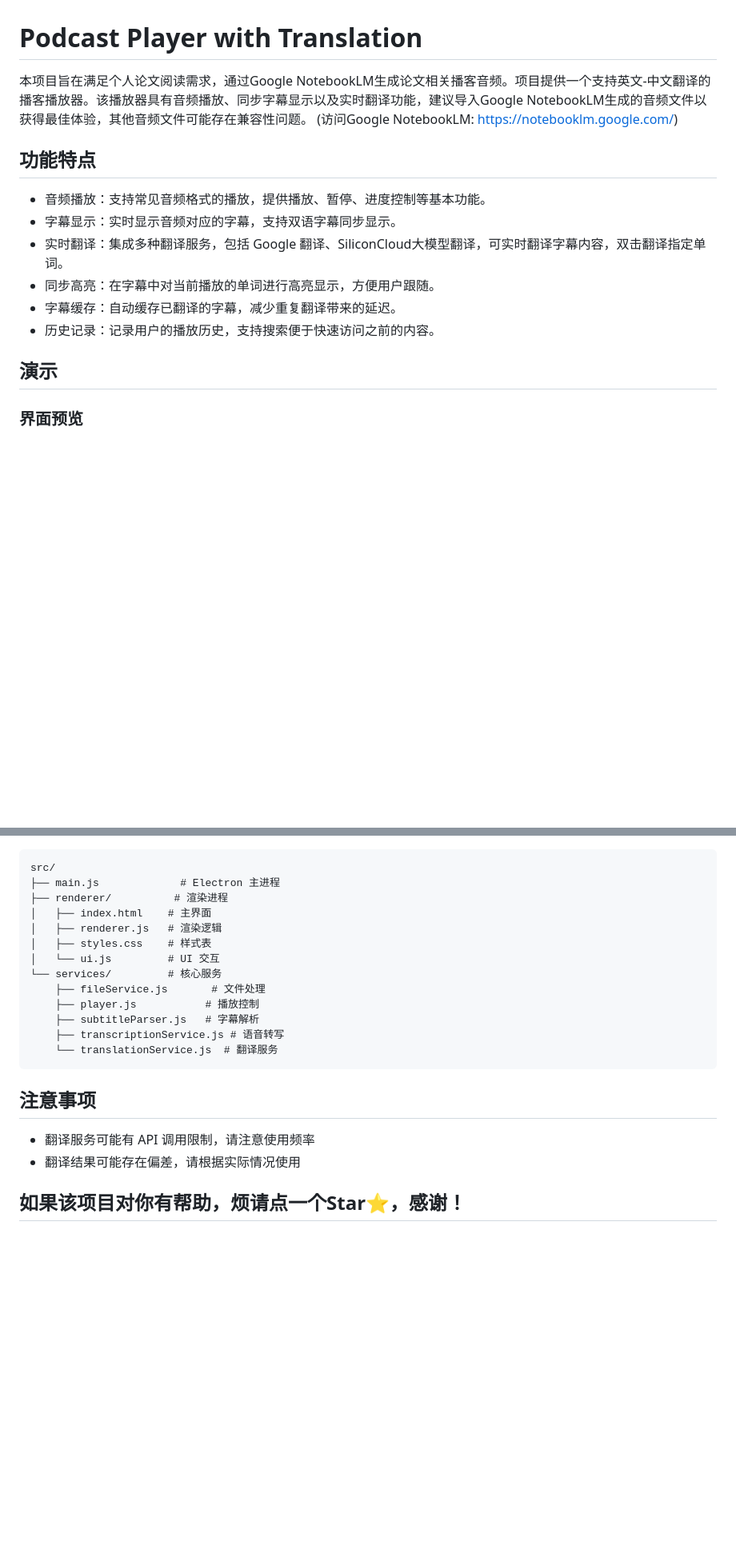
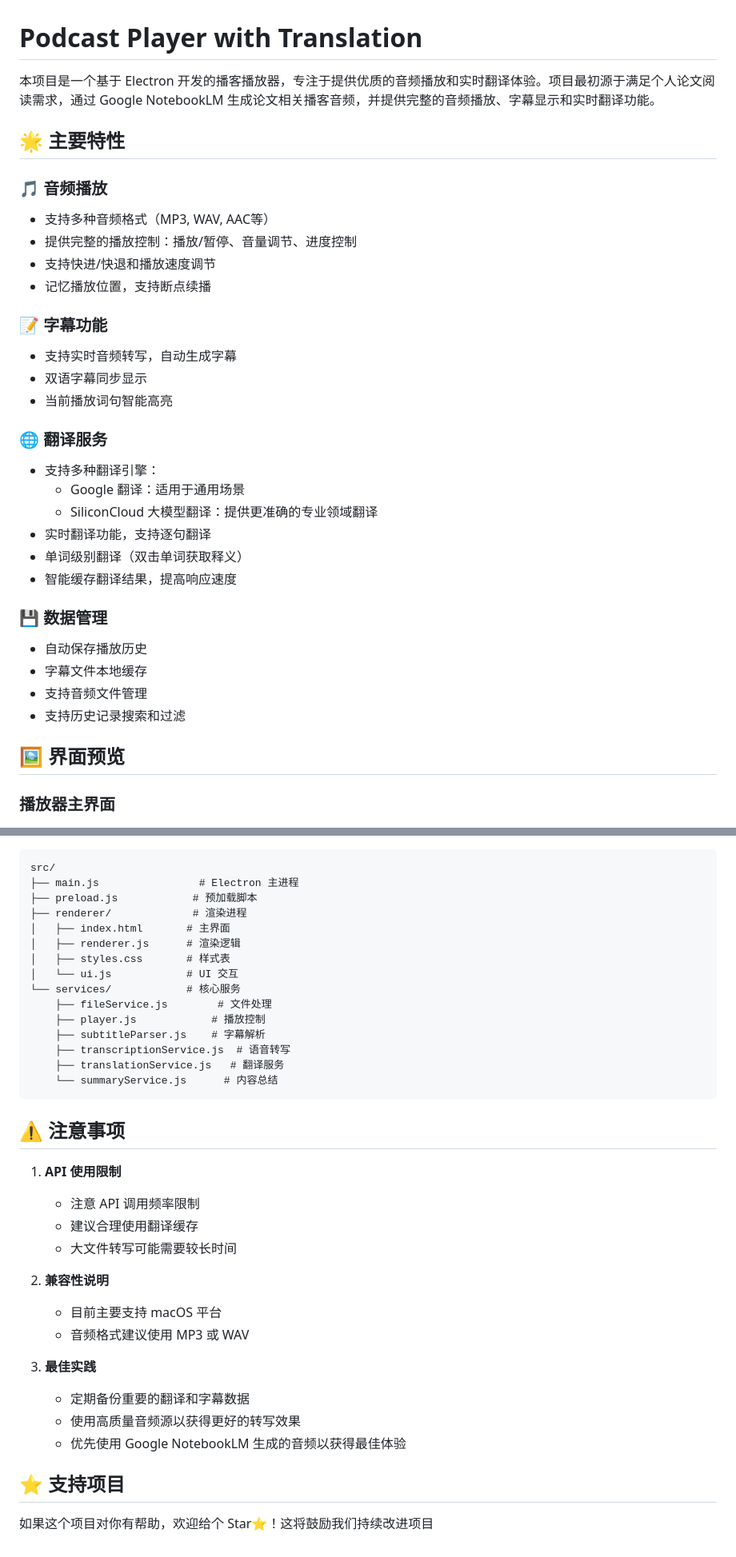
Before and after one commit to reilxlx/electron-podcast-player, a Markdown page: README.md, 2 parts joined by grey strips. Shown: that part at 80% size. Rendered like a GitHub page; blank space fills up the shorter version.

````diff
--- a/README.md
+++ b/README.md
@@ -1,19 +1,37 @@
 # Podcast Player with Translation
 
-本项目旨在满足个人论文阅读需求，通过Google NotebookLM生成论文相关播客音频。项目提供一个支持英文-中文翻译的播客播放器。该播放器具有音频播放、同步字幕显示以及实时翻译功能，建议导入Google NotebookLM生成的音频文件以获得最佳体验，其他音频文件可能存在兼容性问题。 (访问Google NotebookLM: https://notebooklm.google.com/)
+本项目是一个基于 Electron 开发的播客播放器，专注于提供优质的音频播放和实时翻译体验。项目最初源于满足个人论文阅读需求，通过 Google NotebookLM 生成论文相关播客音频，并提供完整的音频播放、字幕显示和实时翻译功能。
 
-## 功能特点
+## 🌟 主要特性
 
-- 音频播放：支持常见音频格式的播放，提供播放、暂停、进度控制等基本功能。
-- 字幕显示：实时显示音频对应的字幕，支持双语字幕同步显示。
-- 实时翻译：集成多种翻译服务，包括 Google 翻译、SiliconCloud大模型翻译，可实时翻译字幕内容，双击翻译指定单词。
-- 同步高亮：在字幕中对当前播放的单词进行高亮显示，方便用户跟随。
-- 字幕缓存：自动缓存已翻译的字幕，减少重复翻译带来的延迟。
-- 历史记录：记录用户的播放历史，支持搜索便于快速访问之前的内容。
+### 🎵 音频播放
+- 支持多种音频格式（MP3, WAV, AAC等）
+- 提供完整的播放控制：播放/暂停、音量调节、进度控制
+- 支持快进/快退和播放速度调节
+- 记忆播放位置，支持断点续播
 
-## 演示
+### 📝 字幕功能
+- 支持实时音频转写，自动生成字幕
+- 双语字幕同步显示
+- 当前播放词句智能高亮
 
-### 界面预览
+### 🌐 翻译服务
+- 支持多种翻译引擎：
+  - Google 翻译：适用于通用场景
+  - SiliconCloud 大模型翻译：提供更准确的专业领域翻译
+- 实时翻译功能，支持逐句翻译
+- 单词级别翻译（双击单词获取释义）
+- 智能缓存翻译结果，提高响应速度
+
+### 💾 数据管理
+- 自动保存播放历史
+- 字幕文件本地缓存
+- 支持音频文件管理
+- 支持历史记录搜索和过滤
+
+## 🖼️ 界面预览
+
+### 播放器主界面
 ![播放器界面](./data/demo-pic.png)
 
 ### 功能演示
@@ -74,22 +116,37 @@ npm run build:mac
 ```
 src/
-├── main.js             # Electron 主进程
-├── renderer/          # 渲染进程
-│   ├── index.html    # 主界面
-│   ├── renderer.js   # 渲染逻辑
-│   ├── styles.css    # 样式表
-│   └── ui.js         # UI 交互
-└── services/         # 核心服务
-    ├── fileService.js       # 文件处理
-    ├── player.js           # 播放控制
-    ├── subtitleParser.js   # 字幕解析
-    ├── transcriptionService.js # 语音转写
-    └── translationService.js  # 翻译服务
+├── main.js                # Electron 主进程
+├── preload.js            # 预加载脚本
+├── renderer/             # 渲染进程
+│   ├── index.html       # 主界面
+│   ├── renderer.js      # 渲染逻辑
+│   ├── styles.css       # 样式表
+│   └── ui.js            # UI 交互
+└── services/            # 核心服务
+    ├── fileService.js        # 文件处理
+    ├── player.js            # 播放控制
+    ├── subtitleParser.js    # 字幕解析
+    ├── transcriptionService.js  # 语音转写
+    ├── translationService.js   # 翻译服务
+    └── summaryService.js      # 内容总结
 ```
 
-## 注意事项
+## ⚠️ 注意事项
 
-- 翻译服务可能有 API 调用限制，请注意使用频率
-- 翻译结果可能存在偏差，请根据实际情况使用
+1. **API 使用限制**
+   - 注意 API 调用频率限制
+   - 建议合理使用翻译缓存
+   - 大文件转写可能需要较长时间
 
-## 如果该项目对你有帮助，烦请点一个Star⭐，感谢！
+2. **兼容性说明**
+   - 目前主要支持 macOS 平台
+   - 音频格式建议使用 MP3 或 WAV
+
+3. **最佳实践**
+   - 定期备份重要的翻译和字幕数据
+   - 使用高质量音频源以获得更好的转写效果
+   - 优先使用 Google NotebookLM 生成的音频以获得最佳体验
+
+## ⭐ 支持项目
+
+如果这个项目对你有帮助，欢迎给个 Star⭐！这将鼓励我们持续改进项目
````
Also changed, not shown: other parts of README.md (+48 -24 lines).
